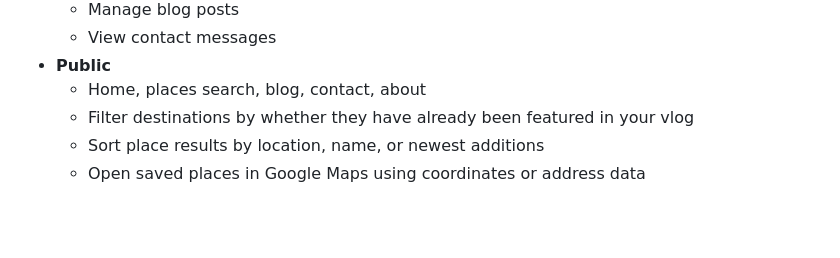
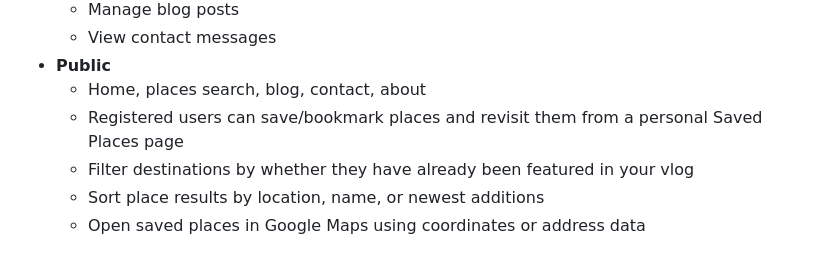
Before and after one commit to drakeg/vlog_travel_finder, a Markdown page: README.md, the part around the change. GitHub-like rendering; blank space fills up the shorter version.

Commit message:
docs: describe saved places

```diff
--- a/README.md
+++ b/README.md
@@ -20,6 +20,7 @@ Flask app to manage and search travel-related places (restaurants, breweries, mu
   - View contact messages
 - **Public**
   - Home, places search, blog, contact, about
+  - Registered users can save/bookmark places and revisit them from a personal Saved Places page
   - Filter destinations by whether they have already been featured in your vlog
   - Sort place results by location, name, or newest additions
   - Open saved places in Google Maps using coordinates or address data
```
